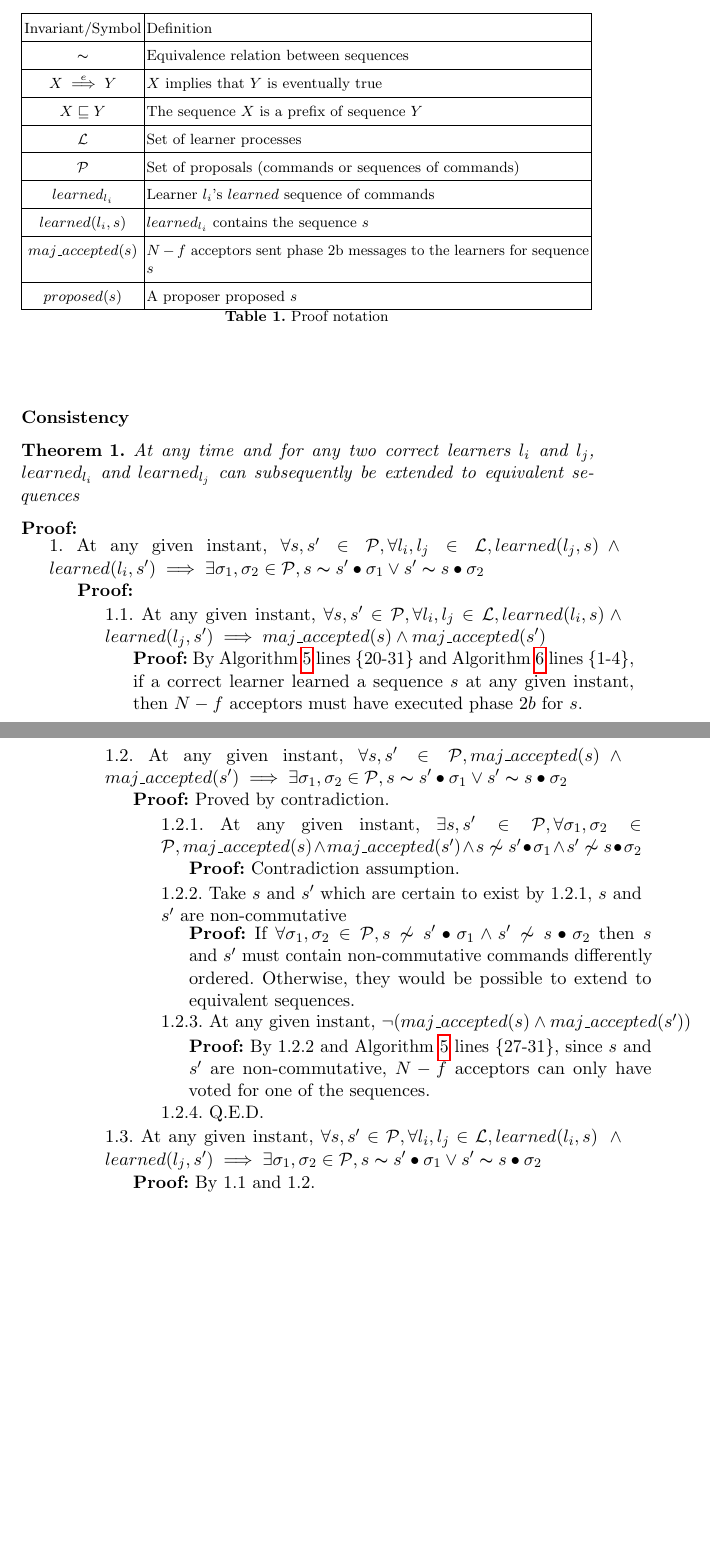
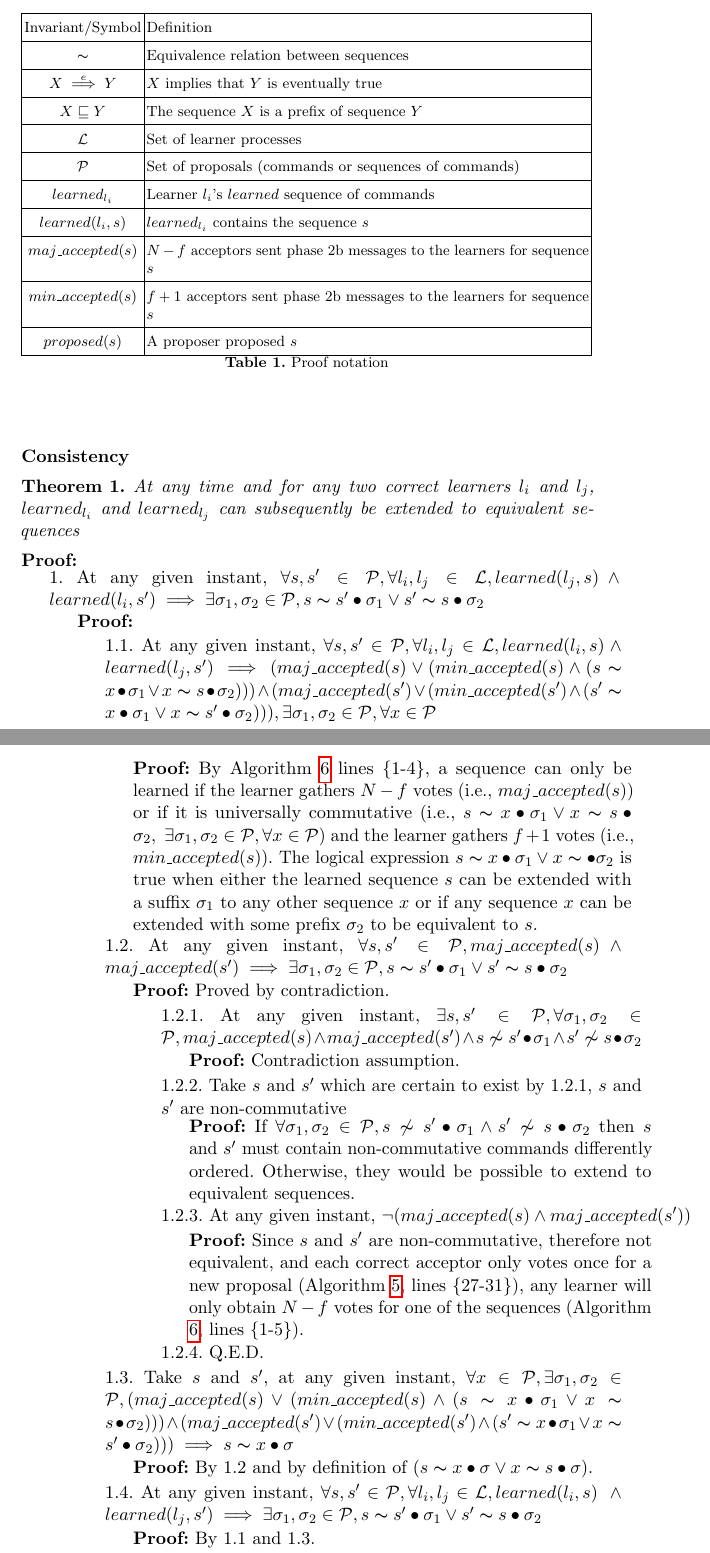
Before and after one commit to MiguelPires/College_misc, a LaTeX paper (sss/main.tex, which reads sss/bft_proof.tex): two parts of pages 16 and 17 of 22, joined at a grey line, cut so that both start at the same text, the shorter picture padded with empty space. Compiled offline with pdfLaTeX.

Commit message:
Improved 1.1 proof

```diff
--- a/sss/bft_proof.tex
+++ b/sss/bft_proof.tex
@@ -28,10 +28,12 @@ This section argues for the correctness of the Byzantine Generalized Paxos proto
 		\hline
 		$maj\_accepted(s)$ & $N-f$ acceptors sent phase 2b messages to the learners for sequence $s$ \\
 		\hline
+		$min\_accepted(s)$ & $f+1$ acceptors sent phase 2b messages to the learners for sequence $s$ \\
+		\hline
 		$proposed(s)$ & A proposer proposed $s$ \\
 		\hline
 
-  	\end{tabularx}
+	\end{tabularx}
 	\caption{Proof notation}
 	\label{table:1}
 \end{table}
@@ -42,8 +44,8 @@ This section argues for the correctness of the Byzantine Generalized Paxos proto
 \textbf{Proof:} \par
 \parbox{\linewidth}{\strut1. At any given instant, $\forall s,s' \in \mathcal{P}, \forall l_i,l_j \in \mathcal{L}, learned(l_j,s) \land learned(l_i,s') \implies \exists \sigma_1,\sigma_2 \in \mathcal{P}, s \thicksim s' \bullet \sigma_1 \lor s' \thicksim s \bullet \sigma_2$}  \par
 \indent\indent\parbox{\linewidth}{\strut\textbf{Proof:} }\par
-\indent\indent\indent\parbox{\linewidth-\algorithmicindent*3}{\strut1.1. At any given instant, $\forall s,s' \in \mathcal{P}, \forall l_i,l_j \in \mathcal{L}, learned(l_i,s) \land learned(l_j,s') \implies maj\_accepted(s) \land maj\_accepted(s')$} \par
-\indent\indent\indent\indent\parbox{\linewidth-\algorithmicindent*4}{\strut\textbf{Proof:} By Algorithm \ref{BFT-Acc} lines \{20-31\} and Algorithm \ref{BFT-Learn} lines \{1-4\}, if a correct learner learned a sequence $s$ at any given instant, then $N-f$ acceptors must have executed phase $2b$ for $s$.}\par
+\indent\indent\indent\parbox{\linewidth-\algorithmicindent*3}{\strut1.1. At any given instant, $\forall s,s' \in \mathcal{P}, \forall l_i,l_j \in \mathcal{L}, learned(l_i,s) \land learned(l_j,s') \implies (maj\_accepted(s) \lor (min\_accepted(s) \land (s \thicksim x \bullet \sigma_1 \lor x \thicksim s \bullet \sigma_2))) \land (maj\_accepted(s') \lor (min\_accepted(s') \land (s' \thicksim x \bullet \sigma_1 \lor x \thicksim s' \bullet \sigma_2))), \exists \sigma_1, \sigma_2 \in \mathcal{P}, \forall x \in \mathcal{P}$} \par
+\indent\indent\indent\indent\parbox{\linewidth-\algorithmicindent*4}{\strut\textbf{Proof:} By Algorithm \ref{BFT-Learn} lines \{1-4\}, a sequence can only be learned if the learner gathers $N-f$ votes (i.e., $maj\_accepted(s)$) or if it is universally commutative (i.e., $s \thicksim x \bullet \sigma_1 \lor x \thicksim s \bullet \sigma_2,\ \exists \sigma_1, \sigma_2 \in \mathcal{P}, \forall x \in \mathcal{P}$) and the learner gathers $f+1$ votes (i.e., $min\_accepted(s)$). The logical expression $s \thicksim x \bullet \sigma_1 \lor x \thicksim \bullet \sigma_2$ is true when either the learned sequence $s$ can be extended with a suffix $\sigma_1$ to any other sequence $x$ or if any sequence $x$ can be extended with some prefix $\sigma_2$ to be equivalent to $s$.}
 \indent\indent\indent\parbox{\linewidth-\algorithmicindent*3}{\strut1.2. At any given instant, $\forall s,s' \in \mathcal{P}, maj\_accepted(s) \land maj\_accepted(s') \implies \exists \sigma_1,\sigma_2 \in \mathcal{P}, s \thicksim s' \bullet \sigma_1 \lor s' \thicksim s \bullet \sigma_2$}\par
 \indent\indent\indent\indent\parbox{\linewidth}{\strut\textbf{Proof:} Proved by contradiction.}\par
 \indent\indent\indent\indent\indent\parbox{\linewidth-\algorithmicindent*5}{\strut1.2.1.~At any given instant, $\exists s,s' \in \mathcal{P}, \forall \sigma_1,\sigma_2 \in \mathcal{P}, maj\_accepted(s) \land maj\_accepted(s') \wedge s \not\thicksim s' \bullet \sigma_1 \land s' \not\thicksim s \bullet \sigma_2$} \par
@@ -51,8 +53,9 @@ This section argues for the correctness of the Byzantine Generalized Paxos proto
 \indent\indent\indent\indent\indent\parbox{\linewidth-\algorithmicindent*5}{\strut1.2.2. Take $s$ and $s'$ which are certain to exist by 1.2.1, $s$ and $s'$ are non-commutative }\par
 \indent\indent\indent\indent\indent\indent\parbox{\linewidth-\algorithmicindent*6}{\strut\textbf{Proof:} If $\forall \sigma_1,\sigma_2 \in \mathcal{P}, s \not\thicksim s' \bullet \sigma_1 \land s' \not\thicksim s \bullet \sigma_2$ then $s$ and $s'$ must contain non-commutative commands differently ordered. Otherwise, they would be possible to extend to equivalent sequences.}\par
 \indent\indent\indent\indent\indent\parbox{\linewidth}{\strut1.2.3. At any given instant, $\neg (maj\_accepted(s) \land maj\_accepted(s'))$ } \par
-\indent\indent\indent\indent\indent\indent\parbox{\linewidth-\algorithmicindent*6}{\strut\textbf{Proof:} By 1.2.2 and Algorithm \ref{BFT-Acc} lines \{27-31\}, since $s$ and $s'$ are non-commutative, $N-f$ acceptors can only have voted for one of the sequences.}\par
+\indent\indent\indent\indent\indent\indent\parbox{\linewidth-\algorithmicindent*6}{\strut\textbf{Proof:} Since $s$ and $s'$ are non-commutative, therefore not equivalent, and each correct acceptor only votes once for a new proposal (Algorithm \ref{BFT-Acc}, lines \{27-31\}), any learner will only obtain $N-f$ votes for one of the sequences (Algorithm \ref{BFT-Learn}, lines \{1-5\}).}\par
 \indent\indent\indent\indent\indent\parbox{\linewidth}{\strut1.2.4. Q.E.D. }\par
-\indent\indent\indent\parbox{\linewidth-\algorithmicindent*3}{\strut1.3. At any given instant, $\forall s,s' \in \mathcal{P}, \forall l_i,l_j \in \mathcal{L}, learned(l_i,s)\ \land\ learned(l_j,s') \implies \exists \sigma_1,\sigma_2 \in \mathcal{P}, s \thicksim s' \bullet \sigma_1 \lor s' \thicksim s \bullet \sigma_2$ }\par
-\indent\indent\indent\indent\parbox{\linewidth}{\strut\textbf{Proof:} By 1.1 and 1.2.}\par
-\indent\indent\indent\parbox{\linewidth}{\strut1.4. Q.E.D. }\par
+\indent\indent\indent\parbox{\linewidth-\algorithmicindent*3}{\strut1.3. Take $s$ and $s'$, at any given instant, $\forall x \in \mathcal{P}, \exists \sigma_1,\sigma_2 \in \mathcal{P}, (maj\_accepted(s) \lor (min\_accepted(s) \land (s \thicksim x \bullet \sigma_1 \lor x \thicksim s \bullet \sigma_2))) \land (maj\_accepted(s') \lor (min\_accepted(s') \land (s' \thicksim x \bullet \sigma_1 \lor x \thicksim s' \bullet \sigma_2))) \implies s \thicksim x \bullet \sigma$}\par
+\indent\indent\indent\indent\parbox{\linewidth}{\strut\textbf{Proof:} By 1.2 and by definition of $(s \thicksim x \bullet \sigma \lor x \thicksim s \bullet \sigma)$.}\par
+\indent\indent\indent\parbox{\linewidth-\algorithmicindent*3}{\strut1.4. At any given instant, $\forall s,s' \in \mathcal{P}, \forall l_i,l_j \in \mathcal{L}, learned(l_i,s)\ \land\ learned(l_j,s') \implies \exists \sigma_1,\sigma_2 \in \mathcal{P}, s \thicksim s' \bullet \sigma_1 \lor s' \thicksim s \bullet \sigma_2$ }\par
+\indent\indent\indent\indent\parbox{\linewidth}{\strut\textbf{Proof:} By 1.1 and 1.3.}\par
```
Also changed, not shown: sss/bft_proof.tex (19 more changed lines).
